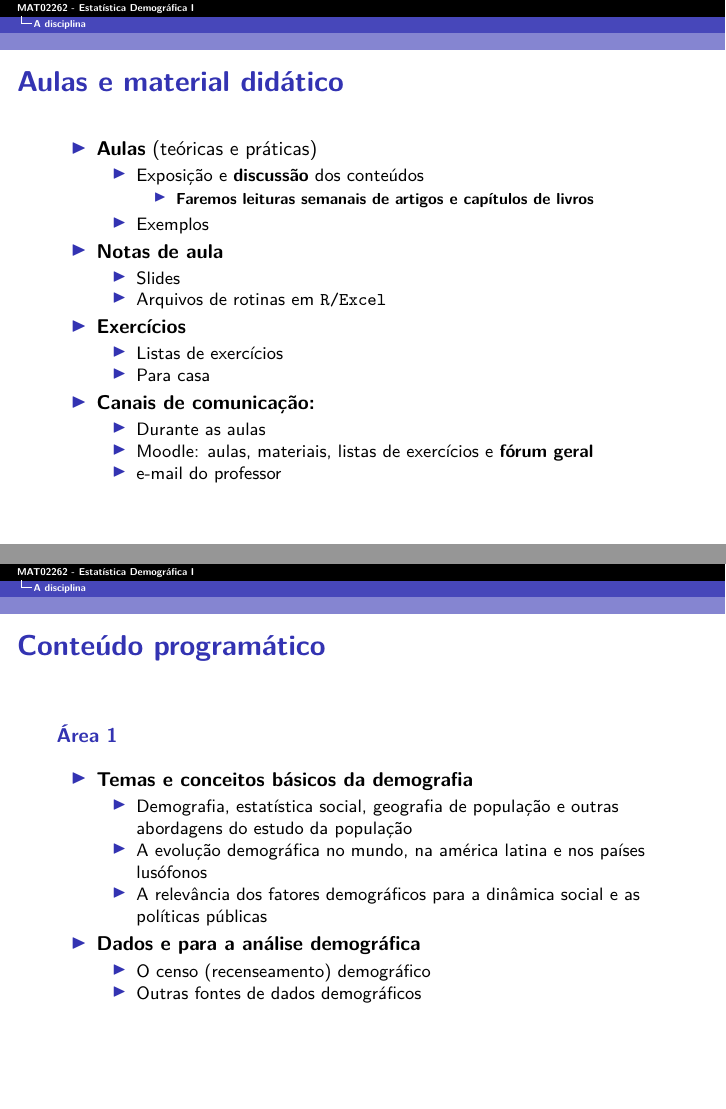
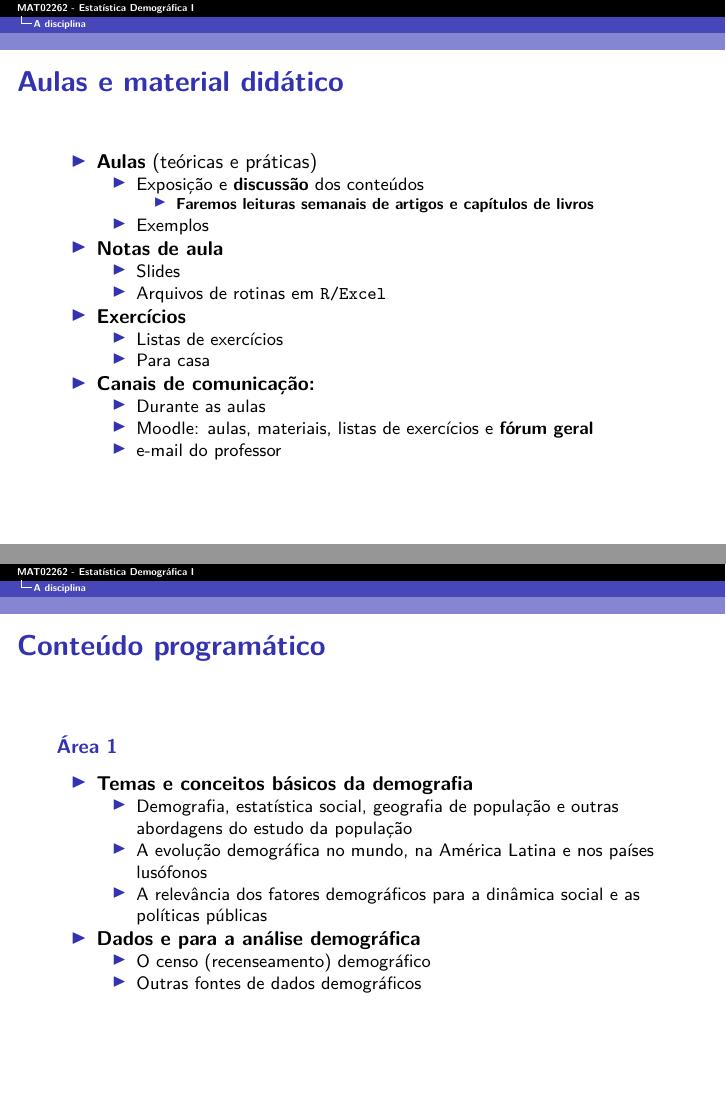
Before and after one commit to rdosreis/MAT02262, an R Markdown document (Rmds/00_apresenta_curso.Rmd): pages 7 and 10 of 15, joined at a grey line. The pictures show the output file output_pdf/00_apresenta_curso.pdf that the author committed with the source.

Commit message:
pequenas correções

```diff
--- a/Rmds/00_apresenta_curso.Rmd
+++ b/Rmds/00_apresenta_curso.Rmd
@@ -82,7 +82,7 @@ knitr::include_graphics(here::here('imagens','R-Excel.jpg'))
 
 + __Temas e conceitos básicos da demografia__
     - Demografia, estatística social, geografia de população e outras abordagens do estudo da população
-    - A evolução demográfica no mundo, na américa latina e nos países lusófonos
+    - A evolução demográfica no mundo, na América Latina e nos países lusófonos
     - A relevância dos fatores demográficos para a dinâmica social e as políticas públicas
 + __Dados e para a análise demográfica__
     - O censo (recenseamento) demográfico
```
Also changed, not shown: RScripts/00_apresenta_curso.R (+2 -2 lines), RScripts/render_beamer.R (+1 -1 lines), imagens/demography_4ed.jpg (added), material_de_aula/Crise demográfica/Conflito na Ucrânia agrava a crise demográfica na Rússia - Internacional - Estado de Minas.pdf (added), material_de_aula/Crise demográfica/Itália registra menor taxa de nascimentos desde unificação - 29_04_2023 - Mundo - Folha.pdf (added), output_pdf/00_apresenta_curso.pdf, 3 other files.
